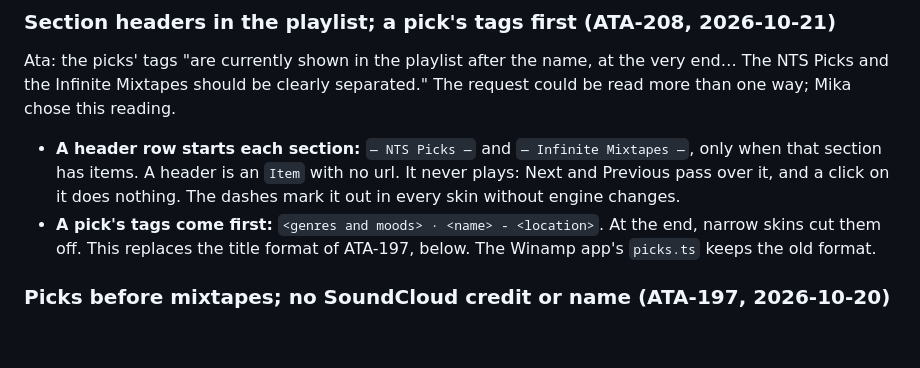
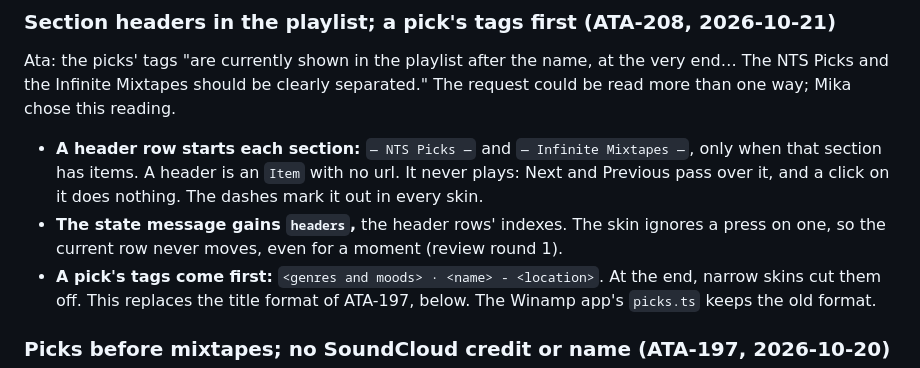
Before and after one commit to data-tuna/nts-desktop-wmp, a Markdown page: docs/decisions.md, the part around the change. Drawn GitHub-style; blank space fills up the shorter version.

Commit message:
ATA-208 review: record the state message's headers field in decisions
Co-Authored-By: Claude Opus 5.5 (1M context) <noreply@anthropic.com>
Co-authored-by: multica-agent <github@multica.ai>

```diff
--- a/docs/decisions.md
+++ b/docs/decisions.md
@@ -138,8 +138,10 @@ reading.
 - **A header row starts each section:** `— NTS Picks —` and
   `— Infinite Mixtapes —`, only when that section has items. A header is an
   `Item` with no url. It never plays: Next and Previous pass over it, and a
-  click on it does nothing. The dashes mark it out in every skin without
-  engine changes.
+  click on it does nothing. The dashes mark it out in every skin.
+- **The state message gains `headers`,** the header rows' indexes. The
+  skin ignores a press on one, so the current row never moves, even for a
+  moment (review round 1).
 - **A pick's tags come first:** `<genres and moods> · <name> - <location>`.
   At the end, narrow skins cut them off. This replaces the title format of
   ATA-197, below. The Winamp app's `picks.ts` keeps the old format.
```
